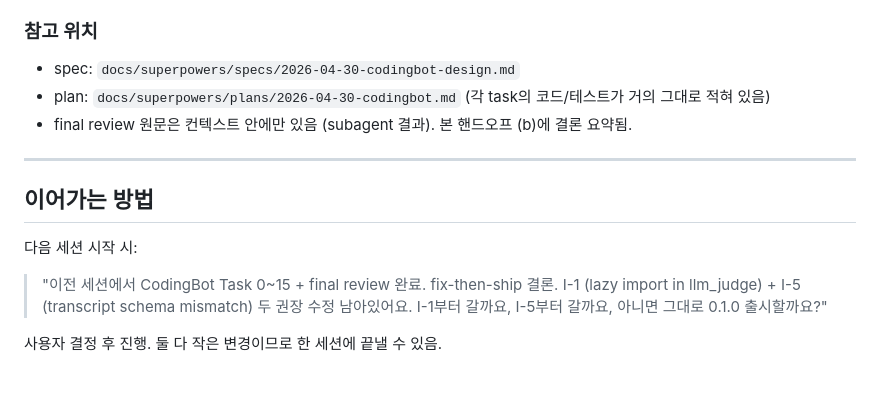
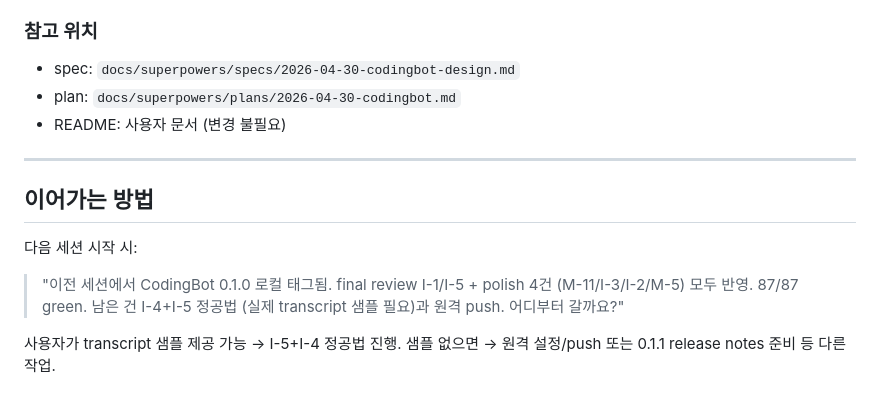
Before and after one commit to xorrbss/CodingBot, a Markdown page: HANDOFF.md, the part around one of its changes. GitHub-like rendering.

```diff
--- a/HANDOFF.md
+++ b/HANDOFF.md
@@ -139,6 +145,6 @@ hooks/handoff_or_continue  → handoff, heuristics, llm_judge, logger, state, tr
 - spec: `docs/superpowers/specs/2026-04-30-codingbot-design.md`
-- plan: `docs/superpowers/plans/2026-04-30-codingbot.md` (각 task의 코드/테스트가 거의 그대로 적혀 있음)
-- final review 원문은 컨텍스트 안에만 있음 (subagent 결과). 본 핸드오프 (b)에 결론 요약됨.
+- plan: `docs/superpowers/plans/2026-04-30-codingbot.md`
+- README: 사용자 문서 (변경 불필요)
 
 ---
 
@@ -146,6 +152,9 @@ hooks/handoff_or_continue  → handoff, heuristics, llm_judge, logger, state, tr
 
 다음 세션 시작 시:
 
-> "이전 세션에서 CodingBot Task 0~15 + final review 완료. fix-then-ship 결론. I-1 (lazy import in llm_judge) + I-5 (transcript schema mismatch) 두 권장 수정 남아있어요. I-1부터 갈까요, I-5부터 갈까요, 아니면 그대로 0.1.0 출시할까요?"
+> "이전 세션에서 CodingBot 0.1.0 로컬 태그됨. final review I-1/I-5 + polish 4건
+> (M-11/I-3/I-2/M-5) 모두 반영. 87/87 green. 남은 건 I-4+I-5 정공법 (실제
+> transcript 샘플 필요)과 원격 push. 어디부터 갈까요?"
 
-사용자 결정 후 진행. 둘 다 작은 변경이므로 한 세션에 끝낼 수 있음.
+사용자가 transcript 샘플 제공 가능 → I-5+I-4 정공법 진행.
+샘플 없으면 → 원격 설정/push 또는 0.1.1 release notes 준비 등 다른 작업.
```
Also changed, not shown: other parts of HANDOFF.md (+89 -83 lines).
